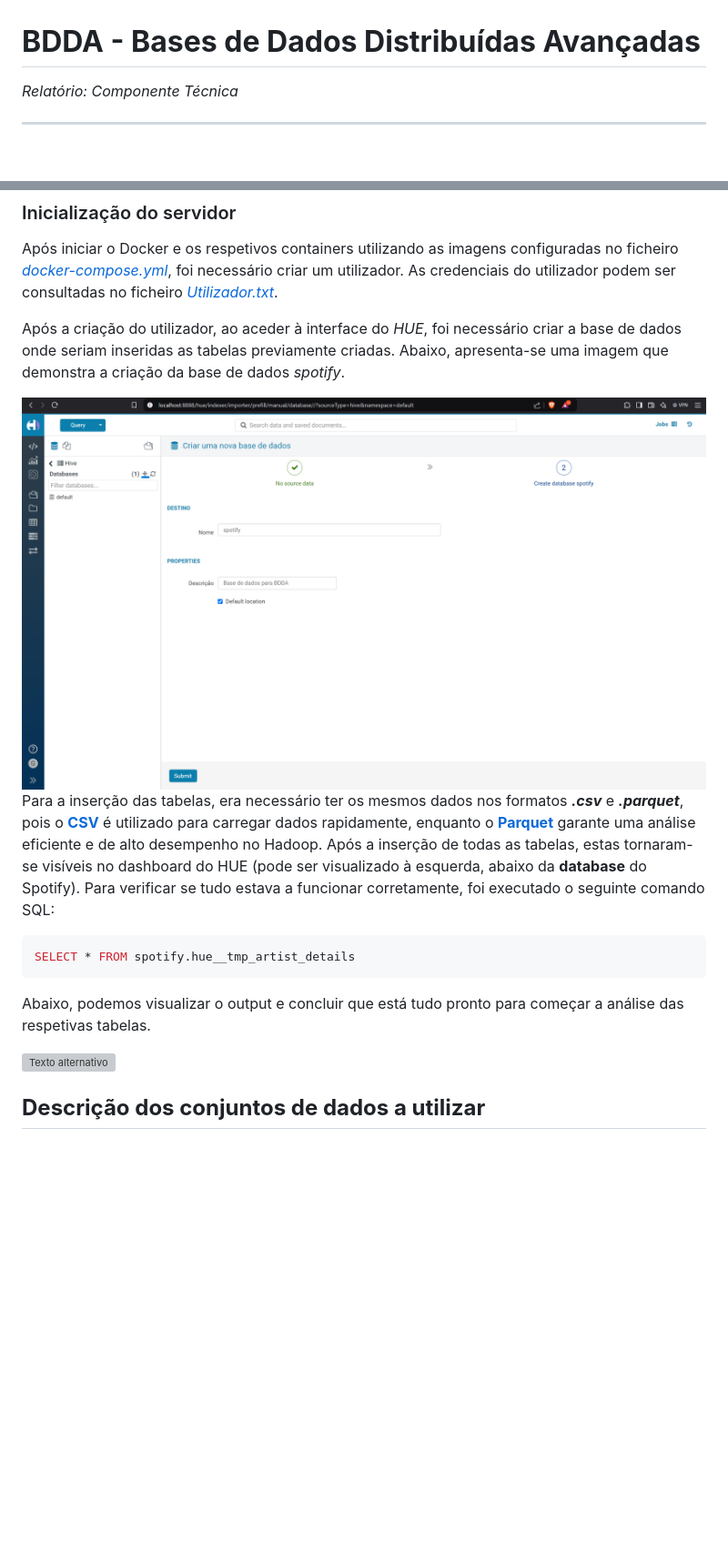
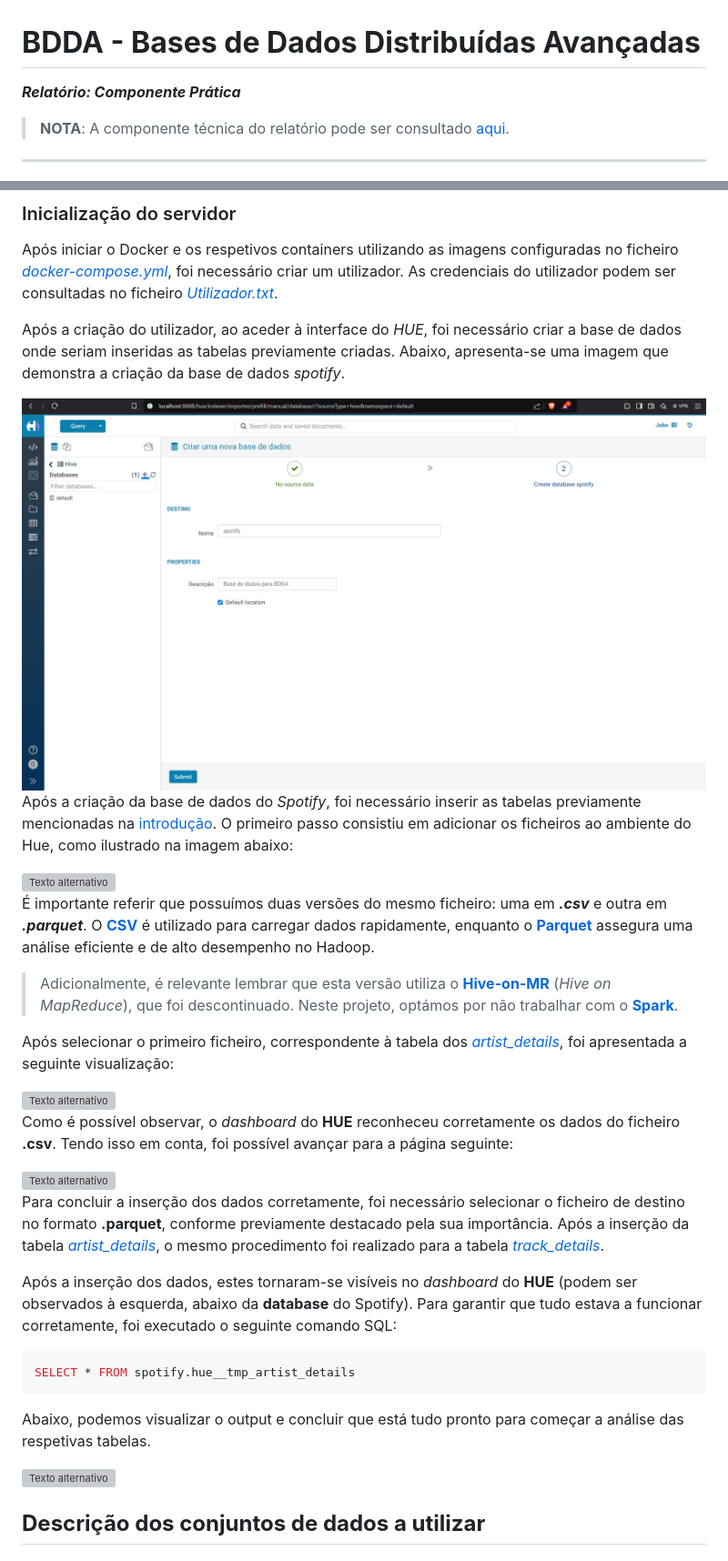
Before and after one commit to Vullkano/BDDA, a Markdown page: README.md, 2 parts joined by grey strips. Shown: that part at 91% size. GitHub-like rendering; blank space fills up the shorter version; grey boxes are pictures that could not be loaded.

Commit message:
Relatorio Pratico Finalizado

````diff
--- a/README.md
+++ b/README.md
@@ -1,5 +1,7 @@
 # **BDDA - Bases de Dados Distribuídas Avançadas**
-_Relatório: Componente Técnica_
+**_Relatório: Componente Prática_**
+
+> **NOTA**: A componente técnica do relatório pode ser consultado [aqui](docs/relatorios/relatorio_teorico/BDDAgrupo7-relatorio_teorico.pdf).
 
 ---
 
@@ -244,6 +249,30 @@ Após a criação do utilizador, ao aceder à interface do _HUE_, foi necessári
    </div>
 
-Para a inserção das tabelas, era necessário ter os mesmos dados nos formatos **_.csv_** e **_.parquet_**, pois o [**CSV**](https://en.wikipedia.org/wiki/Comma-separated_values) é utilizado para carregar dados rapidamente, enquanto o [**Parquet**](https://www.databricks.com/br/glossary/what-is-parquet) garante uma análise eficiente e de alto desempenho no Hadoop. Após a inserção de todas as tabelas, estas tornaram-se visíveis no dashboard do HUE (pode ser visualizado à esquerda, abaixo da **database** do Spotify). Para verificar se tudo estava a funcionar corretamente, foi executado o seguinte comando SQL:
+Após a criação da base de dados do *Spotify*, foi necessário inserir as tabelas previamente mencionadas na [introdução](#introdução). O primeiro passo consistiu em adicionar os ficheiros ao ambiente do Hue, como ilustrado na imagem abaixo:
+
+   <div style="text-align: center;">
+       <img src="docs\relatorios\relatorio_pratico_imgs\verCSV.png" alt="Texto alternativo" style="width: 650px;"/>
+   </div>
+
+É importante referir que possuímos duas versões do mesmo ficheiro: uma em **_.csv_** e outra em **_.parquet_**. O [**CSV**](https://en.wikipedia.org/wiki/Comma-separated_values) é utilizado para carregar dados rapidamente, enquanto o [**Parquet**](https://www.databricks.com/br/glossary/what-is-parquet) assegura uma análise eficiente e de alto desempenho no Hadoop.
+
+> Adicionalmente, é relevante lembrar que esta versão utiliza o [**Hive-on-MR**](https://www.ibm.com/docs/de/storage-scale-bda?topic=cases-running-hive-mapreduce-execution-engine-test) (*Hive on MapReduce*), que foi descontinuado. Neste projeto, optámos por não trabalhar com o [**Spark**](https://spark.apache.org/).
+
+Após selecionar o primeiro ficheiro, correspondente à tabela dos [_artist_details_](#dataset-1-artist_details), foi apresentada a seguinte visualização:
+
+   <div style="text-align: center;">
+       <img src="docs\relatorios\relatorio_pratico_imgs\inserirCSV1.png" alt="Texto alternativo" style="width: 650px;"/>
+   </div>
+
+Como é possível observar, o _dashboard_ do **HUE** reconheceu corretamente os dados do ficheiro **.csv**. Tendo isso em conta, foi possível avançar para a página seguinte:
+
+   <div style="text-align: center;">
+       <img src="docs\relatorios\relatorio_pratico_imgs\inserirCSV2.png" alt="Texto alternativo" style="width: 650px;"/>
+   </div>
+
+Para concluir a inserção dos dados corretamente, foi necessário selecionar o ficheiro de destino no formato **.parquet**, conforme previamente destacado pela sua importância. Após a inserção da tabela [_artist_details_](#dataset-1-artist_details), o mesmo procedimento foi realizado para a tabela [_track_details_](#dataset-2-artist_tracks).
+
+Após a inserção dos dados, estes tornaram-se visíveis no _dashboard_ do **HUE** (podem ser observados à esquerda, abaixo da **database** do Spotify). Para garantir que tudo estava a funcionar corretamente, foi executado o seguinte comando SQL:
 
 ```sql
 SELECT * FROM spotify.hue__tmp_artist_details
````
Also changed, not shown: other parts of README.md (+18 -15 lines), docs/relatorios/relatorio_pratico_imgs/inserirCSV1.png (added), docs/relatorios/relatorio_pratico_imgs/inserirCSV2.png (added), docs/relatorios/relatorio_pratico_imgs/verCSV.png (added).
